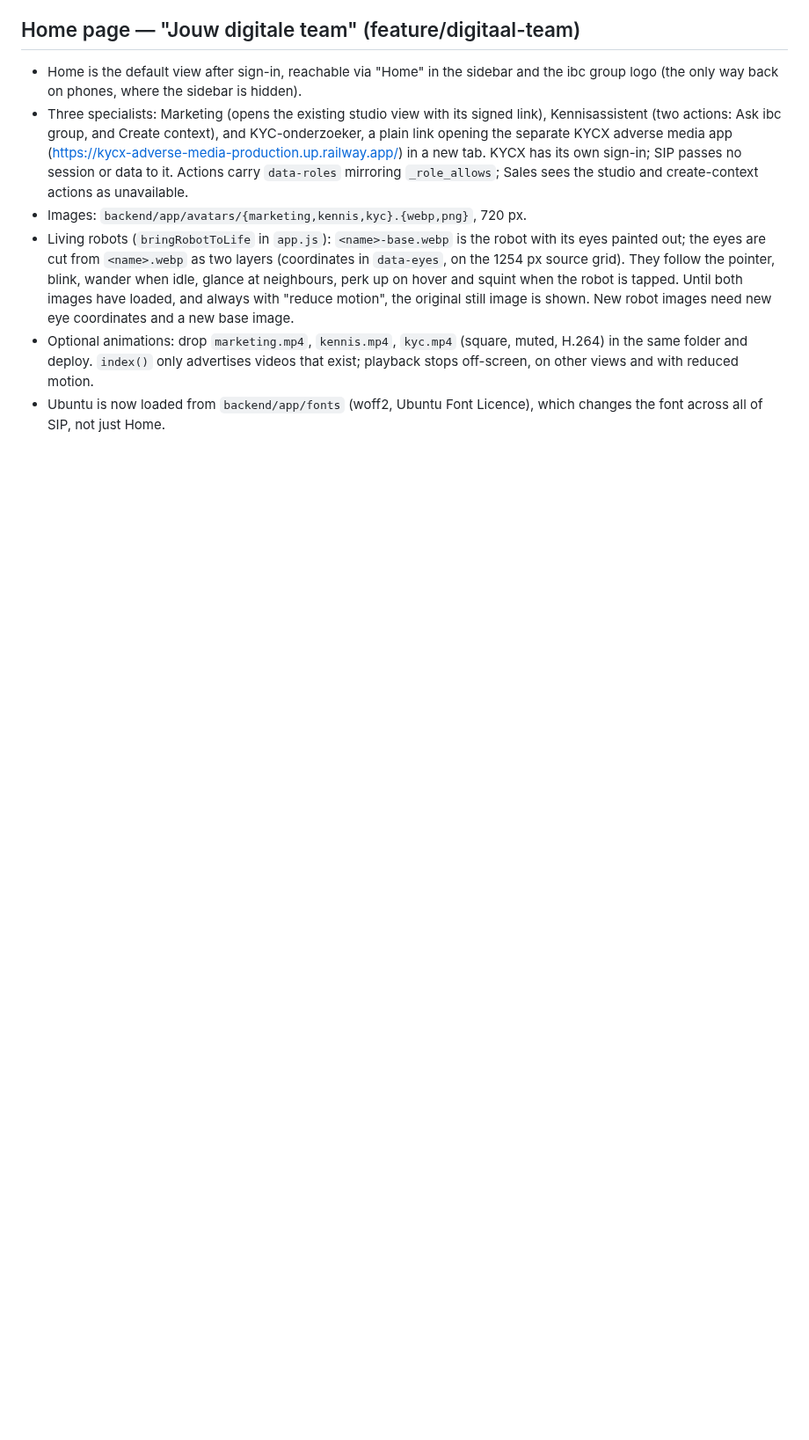
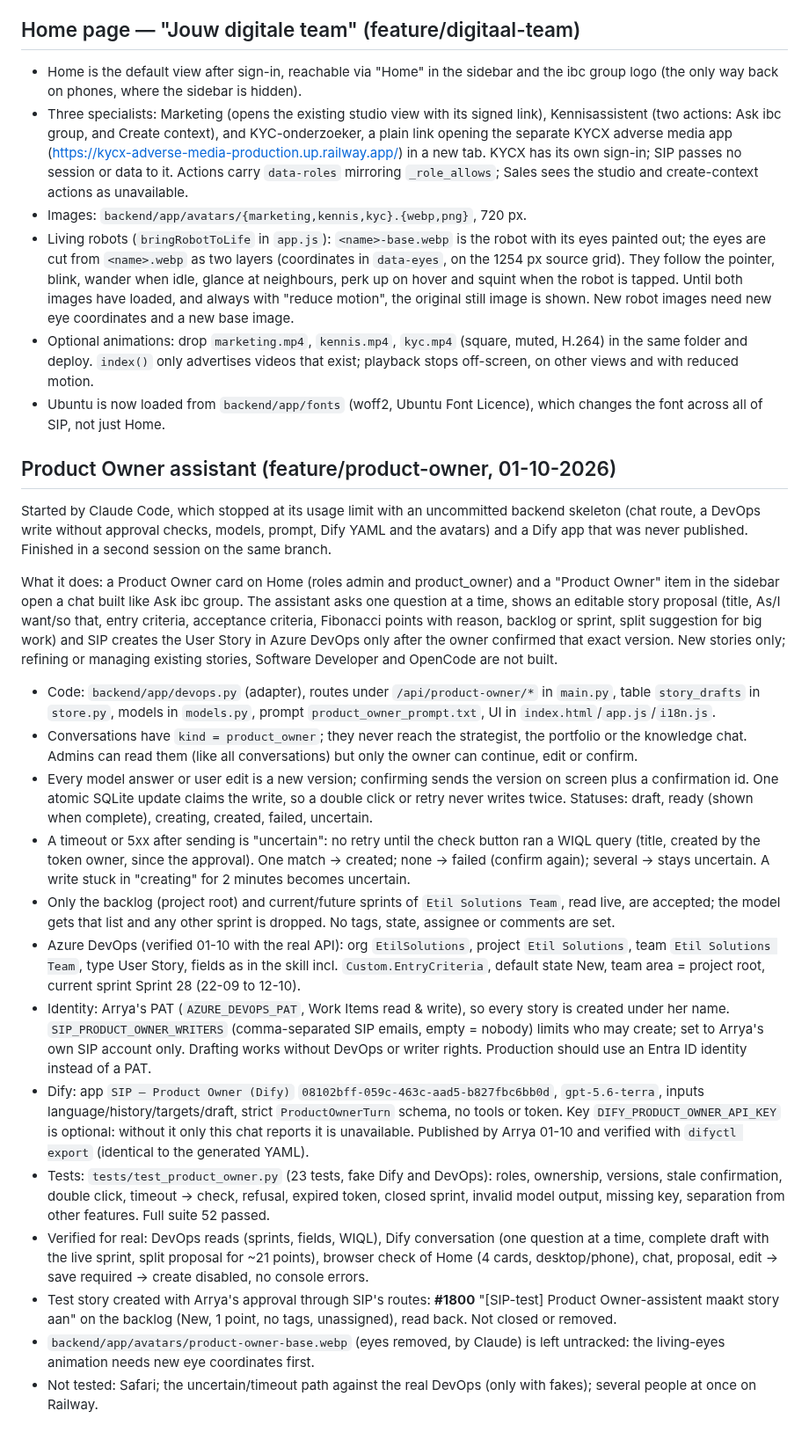
Before and after one commit to arryaetil/sip-poc, a Markdown page: HANDOVER.md, the part around the change. Shown at 88% size. GitHub-like rendering; blank space fills up the shorter version.

Commit message:
docs: Product Owner assistant in the handover
Co-Authored-By: Claude Opus 5.5 (1M context) <noreply@anthropic.com>

```diff
--- a/HANDOVER.md
+++ b/HANDOVER.md
@@ -174,3 +174,67 @@ Railway does **not** auto-deploy from GitHub. Deploy with `railway up`:
   that exist; playback stops off-screen, on other views and with reduced motion.
 - Ubuntu is now loaded from `backend/app/fonts` (woff2, Ubuntu Font Licence),
   which changes the font across all of SIP, not just Home.
+
+## Product Owner assistant (feature/product-owner, 01-10-2026)
+
+Started by Claude Code, which stopped at its usage limit with an uncommitted
+backend skeleton (chat route, a DevOps write without approval checks, models,
+prompt, Dify YAML and the avatars) and a Dify app that was never published.
+Finished in a second session on the same branch.
+
+What it does: a Product Owner card on Home (roles admin and product_owner) and
+a "Product Owner" item in the sidebar open a chat built like Ask ibc group. The
+assistant asks one question at a time, shows an editable story proposal
+(title, As/I want/so that, entry criteria, acceptance criteria, Fibonacci
+points with reason, backlog or sprint, split suggestion for big work) and SIP
+creates the User Story in Azure DevOps only after the owner confirmed that
+exact version. New stories only; refining or managing existing stories,
+Software Developer and OpenCode are not built.
+
+- Code: `backend/app/devops.py` (adapter), routes under `/api/product-owner/*`
+  in `main.py`, table `story_drafts` in `store.py`, models in `models.py`,
+  prompt `product_owner_prompt.txt`, UI in `index.html`/`app.js`/`i18n.js`.
+- Conversations have `kind = product_owner`; they never reach the strategist,
+  the portfolio or the knowledge chat. Admins can read them (like all
+  conversations) but only the owner can continue, edit or confirm.
+- Every model answer or user edit is a new version; confirming sends the
+  version on screen plus a confirmation id. One atomic SQLite update claims
+  the write, so a double click or retry never writes twice. Statuses: draft,
+  ready (shown when complete), creating, created, failed, uncertain.
+- A timeout or 5xx after sending is "uncertain": no retry until the check
+  button ran a WIQL query (title, created by the token owner, since the
+  approval). One match → created; none → failed (confirm again); several →
+  stays uncertain. A write stuck in "creating" for 2 minutes becomes uncertain.
+- Only the backlog (project root) and current/future sprints of
+  `Etil Solutions Team`, read live, are accepted; the model gets that list and
+  any other sprint is dropped. No tags, state, assignee or comments are set.
+- Azure DevOps (verified 01-10 with the real API): org `EtilSolutions`,
+  project `Etil Solutions`, team `Etil Solutions Team`, type User Story,
+  fields as in the skill incl. `Custom.EntryCriteria`, default state New, team
+  area = project root, current sprint Sprint 28 (22-09 to 12-10).
+- Identity: Arrya's PAT (`AZURE_DEVOPS_PAT`, Work Items read & write), so every
+  story is created under her name. `SIP_PRODUCT_OWNER_WRITERS` (comma-separated
+  SIP emails, empty = nobody) limits who may create; set to Arrya's own SIP
+  account only. Drafting works without DevOps or writer rights. Production
+  should use an Entra ID identity instead of a PAT.
+- Dify: app `SIP — Product Owner (Dify)` `08102bff-059c-463c-aad5-b827fbc6bb0d`,
+  `gpt-5.6-terra`, inputs language/history/targets/draft, strict
+  `ProductOwnerTurn` schema, no tools or token. Key `DIFY_PRODUCT_OWNER_API_KEY`
+  is optional: without it only this chat reports it is unavailable.
+  Published by Arrya 01-10 and verified with `difyctl export` (identical to the
+  generated YAML).
+- Tests: `tests/test_product_owner.py` (23 tests, fake Dify and DevOps):
+  roles, ownership, versions, stale confirmation, double click, timeout →
+  check, refusal, expired token, closed sprint, invalid model output, missing
+  key, separation from other features. Full suite 52 passed.
+- Verified for real: DevOps reads (sprints, fields, WIQL), Dify conversation
+  (one question at a time, complete draft with the live sprint, split proposal
+  for ~21 points), browser check of Home (4 cards, desktop/phone), chat,
+  proposal, edit → save required → create disabled, no console errors.
+- Test story created with Arrya's approval through SIP's routes:
+  **#1800** "[SIP-test] Product Owner-assistent maakt story aan" on the backlog
+  (New, 1 point, no tags, unassigned), read back. Not closed or removed.
+- `backend/app/avatars/product-owner-base.webp` (eyes removed, by Claude) is
+  left untracked: the living-eyes animation needs new eye coordinates first.
+- Not tested: Safari; the uncertain/timeout path against the real DevOps
+  (only with fakes); several people at once on Railway.
```
